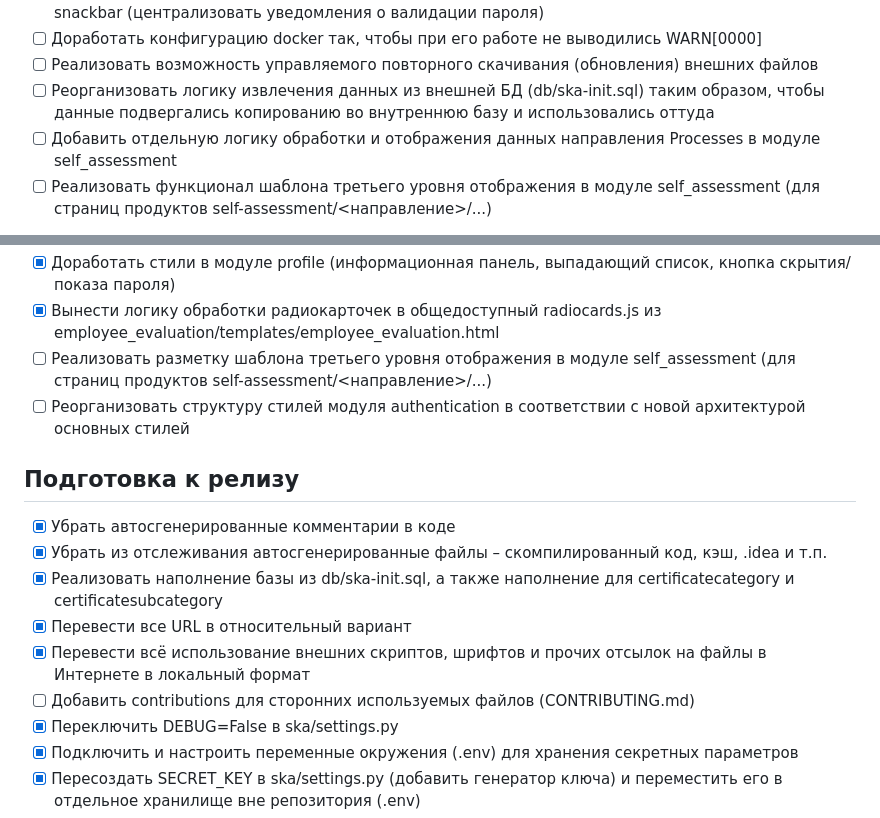
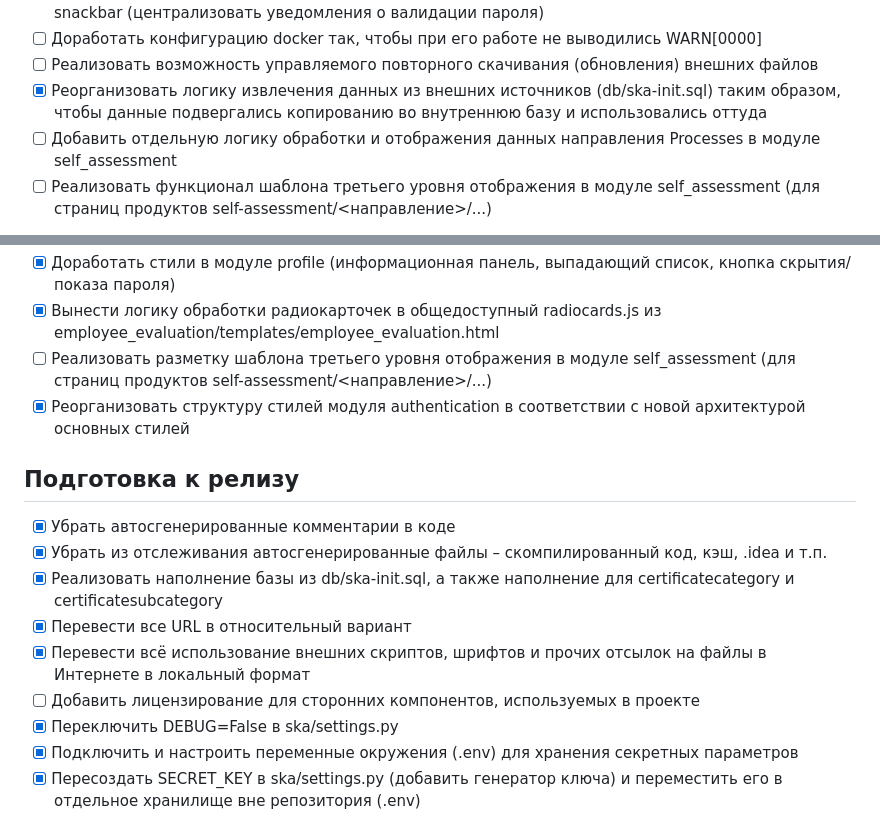
Before and after one commit to Undertaker049/ska, a Markdown page: TODO.md, 2 parts joined by grey strips. Rendered like a GitHub page.

```diff
--- a/TODO.md
+++ b/TODO.md
@@ -77,7 +77,7 @@
 - [ ] Перенести уведомление о некорректной валидации пароля на странице регистрации из Forbidden в snackbar (централизовать уведомления о валидации пароля)
 - [ ] Доработать конфигурацию docker так, чтобы при его работе не выводились WARN[0000]
 - [ ] Реализовать возможность управляемого повторного скачивания (обновления) внешних файлов
-- [ ] Реорганизовать логику извлечения данных из внешней БД (db/ska-init.sql) таким образом, чтобы данные подвергались копированию во внутреннюю базу и использовались оттуда
+- [x] Реорганизовать логику извлечения данных из внешних источников (db/ska-init.sql) таким образом, чтобы данные подвергались копированию во внутреннюю базу и использовались оттуда
 - [ ] Добавить отдельную логику обработки и отображения данных направления Processes в модуле self_assessment
 - [ ] Реализовать функционал шаблона третьего уровня отображения в модуле self_assessment (для страниц продуктов self-assessment/<направление>/...)
 
@@ -90,7 +90,7 @@
 - [x] Доработать стили в модуле profile (информационная панель, выпадающий список, кнопка скрытия/показа пароля)
 - [x] Вынести логику обработки радиокарточек в общедоступный radiocards.js из employee_evaluation/templates/employee_evaluation.html
 - [ ] Реализовать разметку шаблона третьего уровня отображения в модуле self_assessment (для страниц продуктов self-assessment/<направление>/...)
-- [ ] Реорганизовать структуру стилей модуля authentication в соответствии с новой архитектурой основных стилей
+- [x] Реорганизовать структуру стилей модуля authentication в соответствии с новой архитектурой основных стилей
 
 ## Подготовка к релизу
 - [x] Убрать автосгенерированные комментарии в коде
@@ -98,7 +98,7 @@
 - [x] Реализовать наполнение базы из db/ska-init.sql, а также наполнение для certificatecategory и certificatesubcategory
 - [x] Перевести все URL в относительный вариант
 - [x] Перевести всё использование внешних скриптов, шрифтов и прочих отсылок на файлы в Интернете в локальный формат
-- [ ] Добавить contributions для сторонних используемых файлов (CONTRIBUTING.md)
+- [ ] Добавить лицензирование для сторонних компонентов, используемых в проекте
 - [x] Переключить DEBUG=False в ska/settings.py
 - [x] Подключить и настроить переменные окружения (.env) для хранения секретных параметров
 - [x] Пересоздать SECRET_KEY в ska/settings.py (добавить генератор ключа) и переместить его в отдельное хранилище вне репозитория (.env)
```
Also changed, not shown: other parts of TODO.md (+1 -1 lines).
